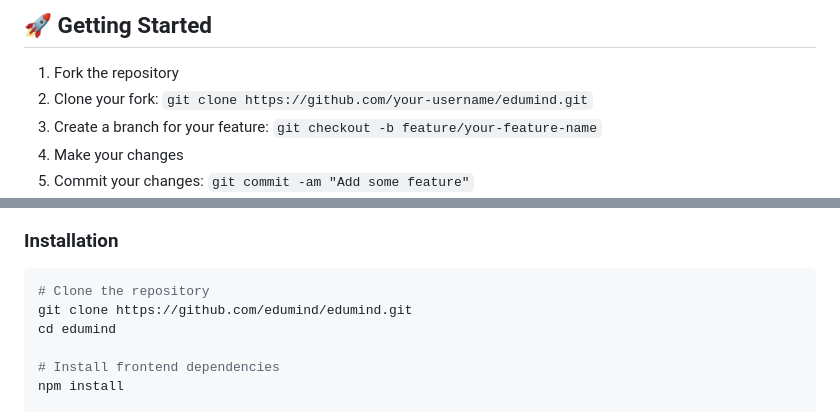
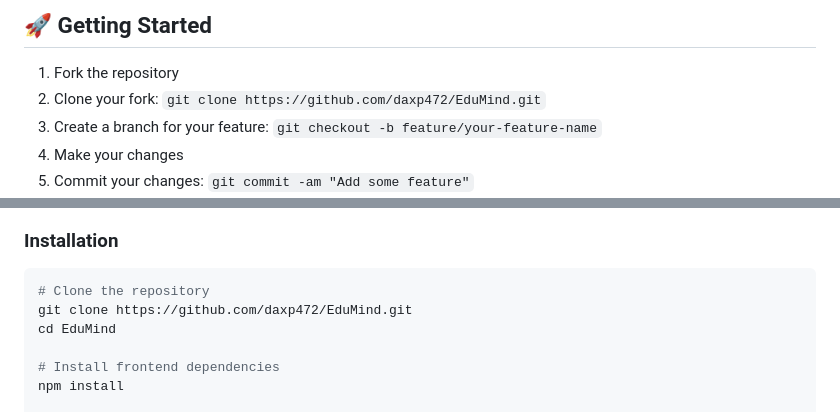
Before and after one commit to daxp472/EduMind, a Markdown page: CONTRIBUTING.md, 2 parts joined by grey strips. GitHub-like rendering.

````diff
--- a/CONTRIBUTING.md
+++ b/CONTRIBUTING.md
@@ -9,7 +9,7 @@ By participating in this project, you agree to abide by our [Code of Conduct](CO
 ## 🚀 Getting Started
 
 1. Fork the repository
-2. Clone your fork: `git clone https://github.com/your-username/edumind.git`
+2. Clone your fork: `git clone https://github.com/daxp472/EduMind.git`
 3. Create a branch for your feature: `git checkout -b feature/your-feature-name`
 4. Make your changes
 5. Commit your changes: `git commit -am "Add some feature"`
@@ -53,8 +53,8 @@ project/
 ### Installation
 ```bash
 # Clone the repository
-git clone https://github.com/edumind/edumind.git
-cd edumind
+git clone https://github.com/daxp472/EduMind.git
+cd EduMind
 
 # Install frontend dependencies
 npm install
````
Also changed, not shown: README.md (+17 -15 lines).
